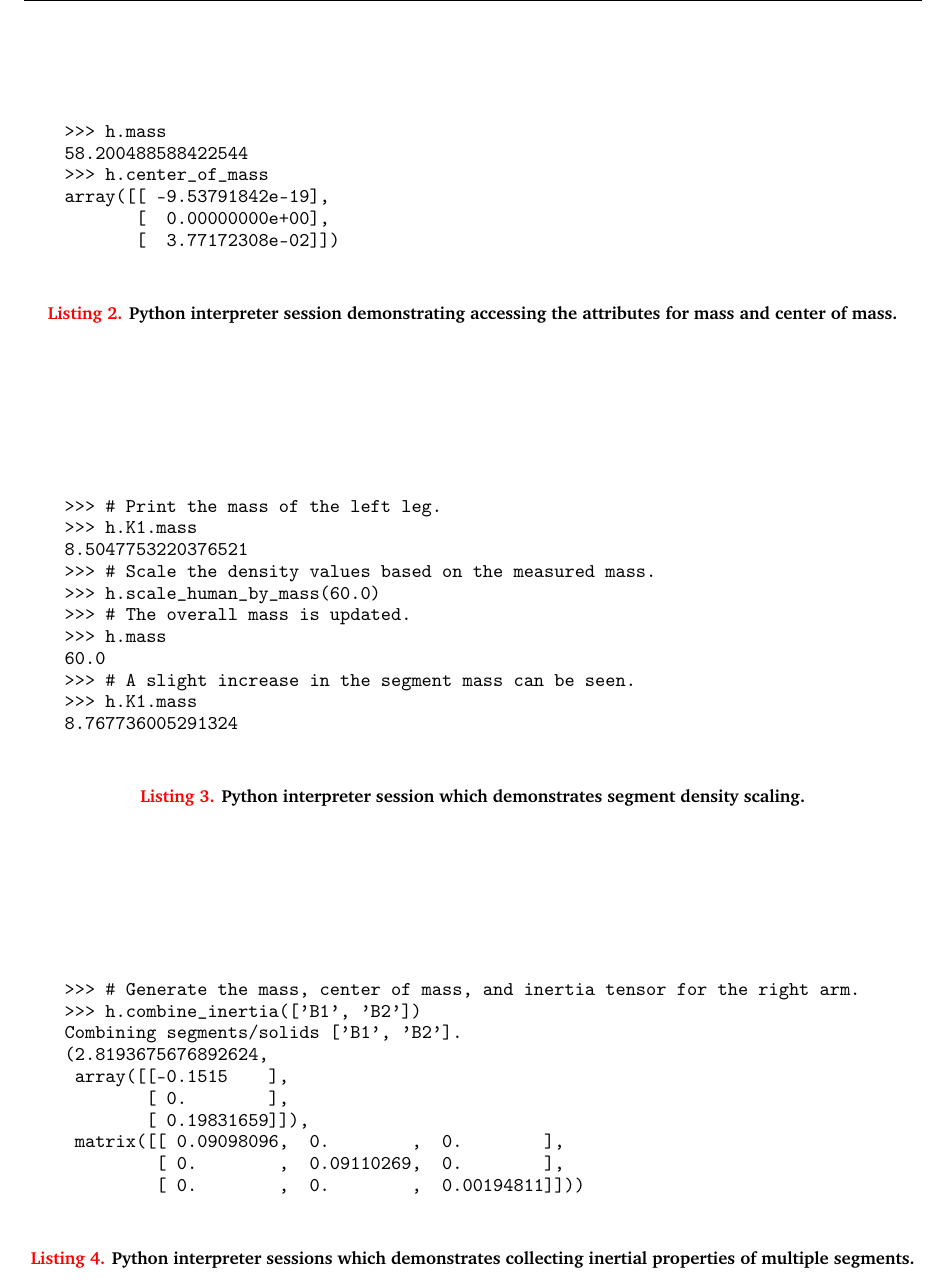
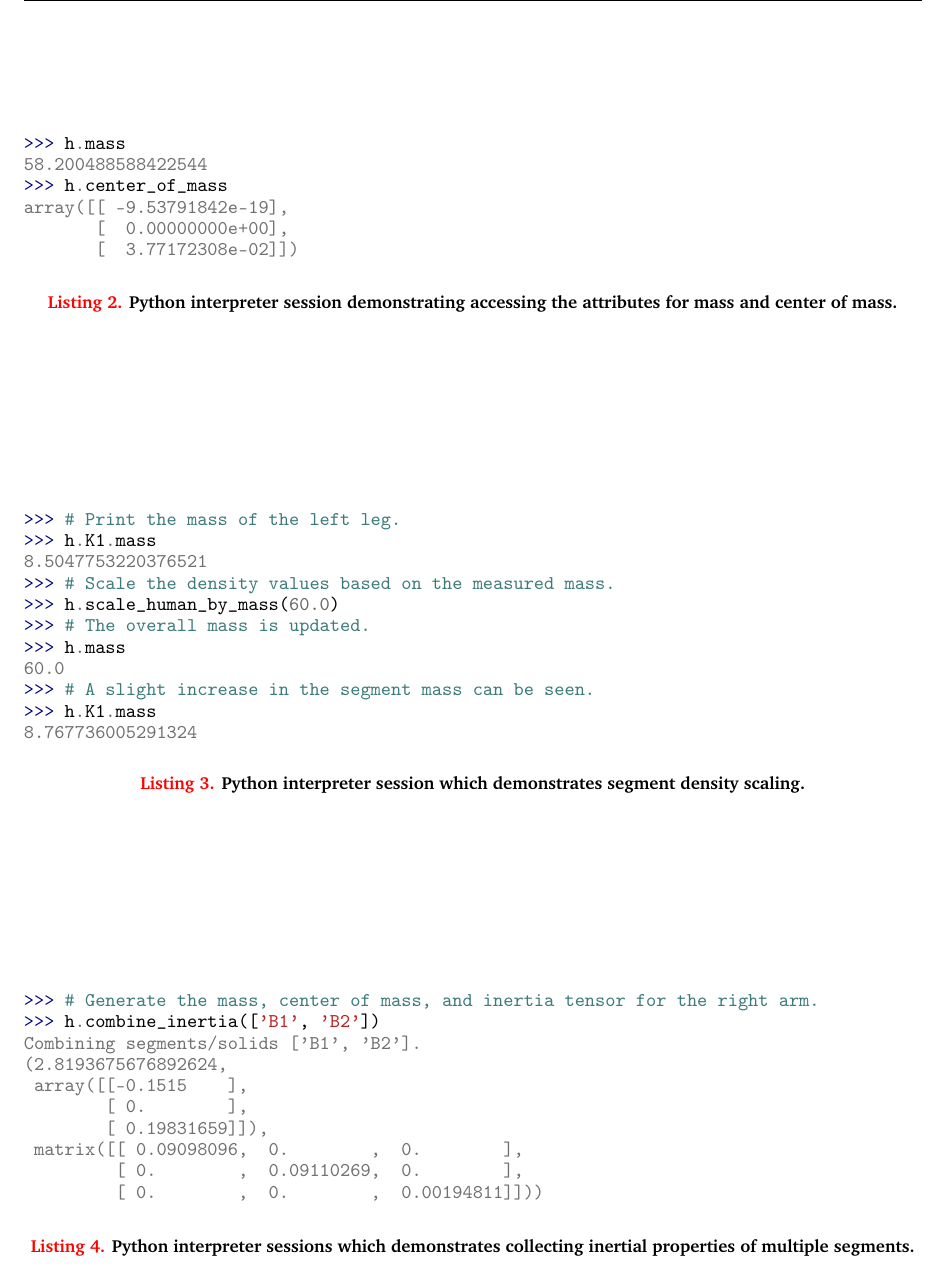
Before and after one commit to chrisdembia/python-yeadon-paper, a LaTeX paper (main.tex): part of page 9 of 13, cut so that both start at the same text. Compiled offline with pdfLaTeX.

Commit message:
Switch to minted for syntax highlighting and listings. Fixes issue #15.

```diff
--- a/main.tex
+++ b/main.tex
@@ -20,11 +20,8 @@
 % Using this to allow for \verb++ declarations in captions.
 \usepackage{cprotect}
 
-% For code floats.
-\usepackage{float}
-
-\newfloat{listing}{thp}{lop}
-\floatname{listing}{Listing}
+% Superb syntax highlighting.
+\usepackage{minted}
 
 % TODO temporary
 \usepackage{todonotes}
@@ -548,14 +545,14 @@ complex configurations. We can also obtain the mass and center of mass location
 of the whole human with the code presented in Listing \ref{lis:mass-com-code}.
 
 \begin{listing*}
-  \begin{verbatim}
+  \begin{minted}[gobble=4]{pycon}
     >>> h.mass
     58.200488588422544
     >>> h.center_of_mass
     array([[ -9.53791842e-19],
            [  0.00000000e+00],
            [  3.77172308e-02]])
-  \end{verbatim}
+  \end{minted}
   \caption{Python interpreter session demonstrating accessing the attributes
     for mass and center of mass.}
   \label{lis:mass-com-code}
@@ -580,7 +577,7 @@ densities so that \verb+h.mass+ is the same as our experimentally measured
 mass; see Listing \ref{lis:mass-scale-code}:
 
 \begin{listing*}
-  \begin{verbatim}
+  \begin{minted}[gobble=4]{pycon}
     >>> # Print the mass of the left leg.
     >>> h.K1.mass
     8.5047753220376521
@@ -604,7 +601,7 @@ location, and inertia tensor of the entire right arm via the code in Listing
 \ref{lis:combine-inertia-code}.
 
 \begin{listing*}
-  \begin{verbatim}
+  \begin{minted}[gobble=4]{pycon}
     >>> # Generate the mass, center of mass, and inertia tensor for the right arm.
     >>> h.combine_inertia(['B1', 'B2'])
     Combining segments/solids ['B1', 'B2'].
@@ -615,10 +612,10 @@ location, and inertia tensor of the entire right arm via the code in Listing
      matrix([[ 0.09098096,  0.        ,  0.        ],
              [ 0.        ,  0.09110269,  0.        ],
              [ 0.        ,  0.        ,  0.00194811]]))
-    \end{verbatim}
-    \caption{Python interpreter sessions which demonstrates collecting inertial
-      properties of multiple segments.}
-    \label{lis:combine-inertia-code}
+  \end{minted}
+  \caption{Python interpreter sessions which demonstrates collecting inertial
+    properties of multiple segments.}
+  \label{lis:combine-inertia-code}
 \end{listing*}
 
 All of the methods have rich docstrings accessible via the Python \verb+help()+
```
Also changed, not shown: Makefile, main.tex (10 more changed lines).
